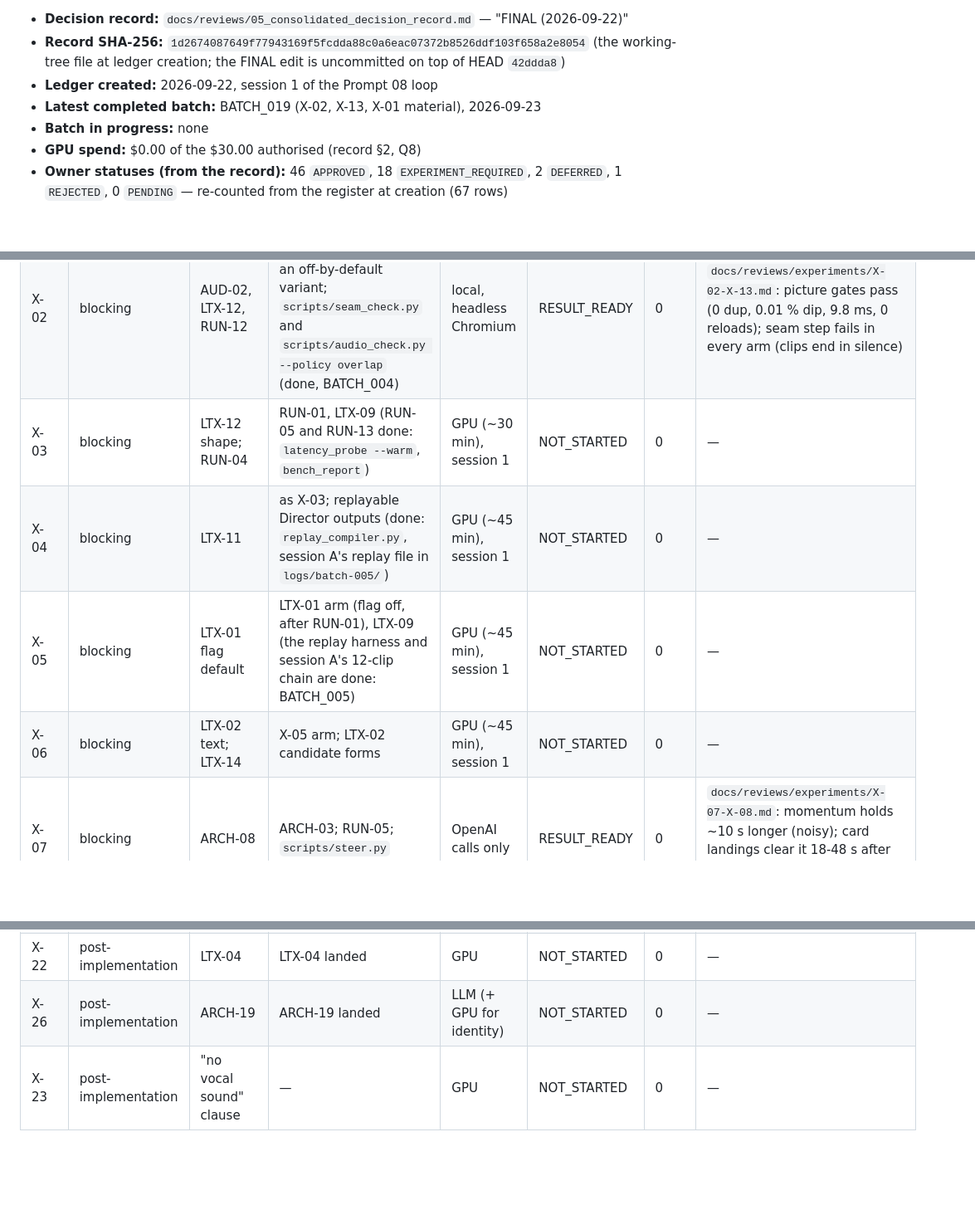
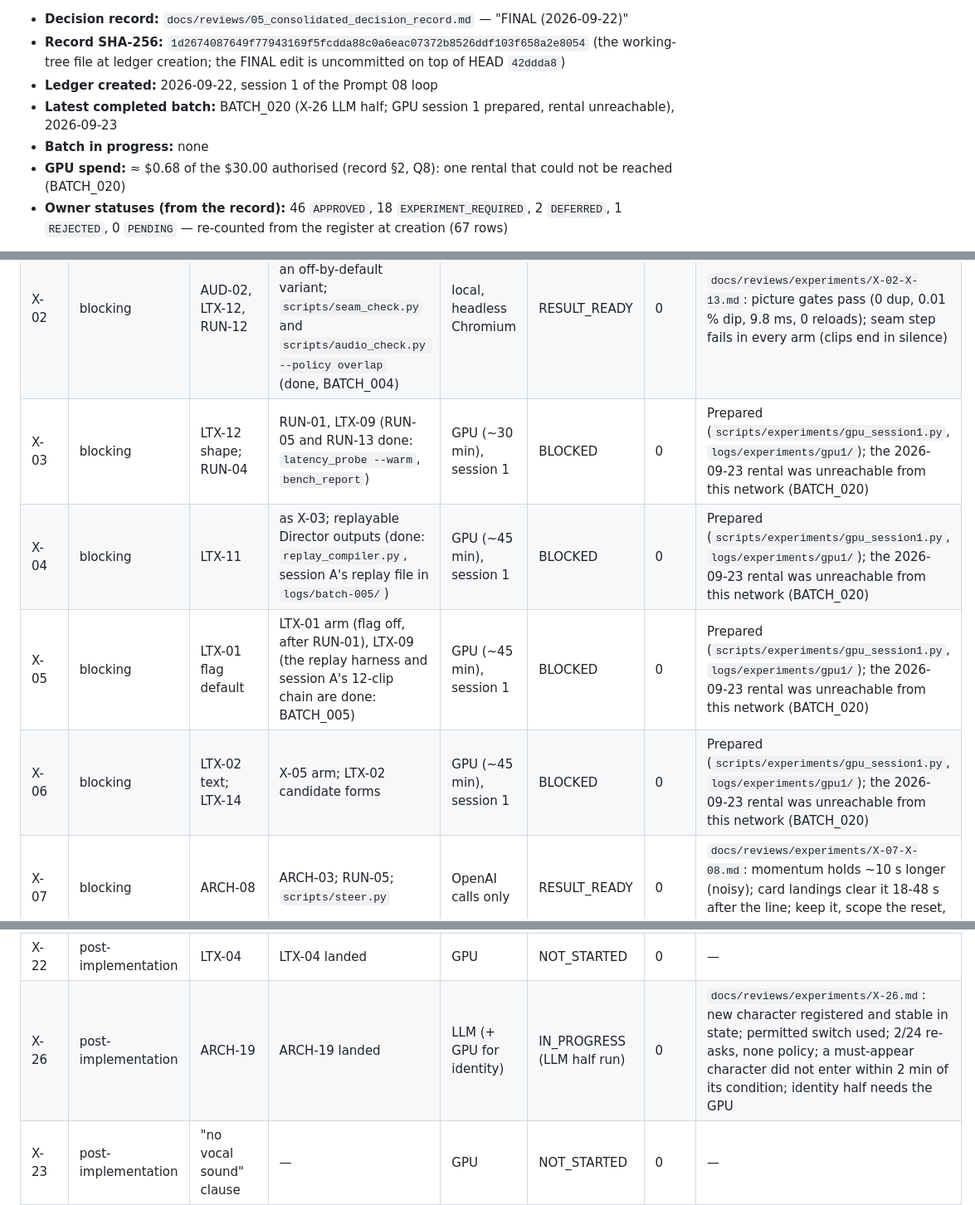
Before and after one commit to artificial-realities/freedom-from-finality, a Markdown page: docs/reviews/08_IMPLEMENTATION_PROGRESS.md, 3 parts joined by grey strips. Shown at 83% size. Rendered like a GitHub page; blank space fills up the shorter version.

Commit message:
Record GPU session 1: prepared, rented, unreachable from this network
The rented H100 (instance 52268035) reached running, but its ssh ports
could not be reached from this machine's network (outbound high ports
are blocked), so it was destroyed before setup after about 13 minutes
(about $0.68 of the $30 cap). X-03 to X-06 are prepared and blocked on
a network that can reach Vast; X-26's LLM half is recorded.

Co-Authored-By: Claude Opus 5.5 <noreply@anthropic.com>

```diff
--- a/docs/reviews/08_IMPLEMENTATION_PROGRESS.md
+++ b/docs/reviews/08_IMPLEMENTATION_PROGRESS.md
@@ -5,9 +5,9 @@ The execution state of every decision in the final decision record. The record i
 - **Decision record:** `docs/reviews/05_consolidated_decision_record.md` — "FINAL (2026-09-22)"
 - **Record SHA-256:** `1d2674087649f77943169f5fcdda88c0a6eac07372b8526ddf103f658a2e8054` (the working-tree file at ledger creation; the FINAL edit is uncommitted on top of HEAD `42ddda8`)
 - **Ledger created:** 2026-09-22, session 1 of the Prompt 08 loop
-- **Latest completed batch:** BATCH_019 (X-02, X-13, X-01 material), 2026-09-23
+- **Latest completed batch:** BATCH_020 (X-26 LLM half; GPU session 1 prepared, rental unreachable), 2026-09-23
 - **Batch in progress:** none
-- **GPU spend:** $0.00 of the $30.00 authorised (record §2, Q8)
+- **GPU spend:** ≈ $0.68 of the $30.00 authorised (record §2, Q8): one rental that could not be reached (BATCH_020)
 - **Owner statuses (from the record):** 46 `APPROVED`, 18 `EXPERIMENT_REQUIRED`, 2 `DEFERRED`, 1 `REJECTED`, 0 `PENDING` — re-counted from the register at creation (67 rows)
 
 **Execution states.** `NOT_STARTED` · `IN_PROGRESS` · `COMPLETED` (implemented and its required validation passed) · `BLOCKED` (cannot proceed or cannot be validated; the note says why) · `RESULT_READY` (experiment finished, owner review pending; never `COMPLETED` before owner approval) · `NOT_APPLICABLE` (rejected, deferred, or approved keep-as-is with scope "none").
@@ -94,10 +94,10 @@ States as for decisions. Only experiments named in the record are listed; X-20,
 |---|---|---|---|---|---|---|---|
 | X-01 | blocking | AUD-05 | Session A clips (local); blind pairs prepared | ≥ 3 human listeners (owner) | BLOCKED | 0 | Material ready (`logs/experiments/x01/listen/`, `docs/reviews/experiments/X-01.md`); needs listeners |
 | X-02 | blocking | AUD-02, LTX-12, RUN-12 | RUN-01; AUD-02/AUD-03/LTX-12 candidate as an off-by-default variant; `scripts/seam_check.py` and `scripts/audio_check.py --policy overlap` (done, BATCH_004) | local, headless Chromium | RESULT_READY | 0 | `docs/reviews/experiments/X-02-X-13.md`: picture gates pass (0 dup, 0.01 % dip, 9.8 ms, 0 reloads); seam step fails in every arm (clips end in silence) |
-| X-03 | blocking | LTX-12 shape; RUN-04 | RUN-01, LTX-09 (RUN-05 and RUN-13 done: `latency_probe --warm`, `bench_report`) | GPU (~30 min), session 1 | NOT_STARTED | 0 | — |
-| X-04 | blocking | LTX-11 | as X-03; replayable Director outputs (done: `replay_compiler.py`, session A's replay file in `logs/batch-005/`) | GPU (~45 min), session 1 | NOT_STARTED | 0 | — |
-| X-05 | blocking | LTX-01 flag default | LTX-01 arm (flag off, after RUN-01), LTX-09 (the replay harness and session A's 12-clip chain are done: BATCH_005) | GPU (~45 min), session 1 | NOT_STARTED | 0 | — |
-| X-06 | blocking | LTX-02 text; LTX-14 | X-05 arm; LTX-02 candidate forms | GPU (~45 min), session 1 | NOT_STARTED | 0 | — |
+| X-03 | blocking | LTX-12 shape; RUN-04 | RUN-01, LTX-09 (RUN-05 and RUN-13 done: `latency_probe --warm`, `bench_report`) | GPU (~30 min), session 1 | BLOCKED | 0 | Prepared (`scripts/experiments/gpu_session1.py`, `logs/experiments/gpu1/`); the 2026-09-23 rental was unreachable from this network (BATCH_020) |
+| X-04 | blocking | LTX-11 | as X-03; replayable Director outputs (done: `replay_compiler.py`, session A's replay file in `logs/batch-005/`) | GPU (~45 min), session 1 | BLOCKED | 0 | Prepared (`scripts/experiments/gpu_session1.py`, `logs/experiments/gpu1/`); the 2026-09-23 rental was unreachable from this network (BATCH_020) |
+| X-05 | blocking | LTX-01 flag default | LTX-01 arm (flag off, after RUN-01), LTX-09 (the replay harness and session A's 12-clip chain are done: BATCH_005) | GPU (~45 min), session 1 | BLOCKED | 0 | Prepared (`scripts/experiments/gpu_session1.py`, `logs/experiments/gpu1/`); the 2026-09-23 rental was unreachable from this network (BATCH_020) |
+| X-06 | blocking | LTX-02 text; LTX-14 | X-05 arm; LTX-02 candidate forms | GPU (~45 min), session 1 | BLOCKED | 0 | Prepared (`scripts/experiments/gpu_session1.py`, `logs/experiments/gpu1/`); the 2026-09-23 rental was unreachable from this network (BATCH_020) |
 | X-07 | blocking | ARCH-08 | ARCH-03; RUN-05; `scripts/steer.py` | OpenAI calls only | RESULT_READY | 0 | `docs/reviews/experiments/X-07-X-08.md`: momentum holds ~10 s longer (noisy); card landings clear it 18-48 s after the line; keep it, scope the reset, 90-s expiry |
 | X-08 | blocking | ARCH-09 | ARCH-02, ARCH-03; RUN-05 | OpenAI calls only | RESULT_READY | 0 | same report: memory-only stalls the silent film; E5 holds directions, needs the expiry |
 | X-09 | blocking | RUN-06 | RUN-05 (done), RUN-13 JIT simulation (done: `tests/jit_sim.py`), ARCH-06 | local | RESULT_READY | 0 | `docs/reviews/experiments/X-09.md`: no arm meets the criteria; reject RUN-06 as specified |
@@ -111,7 +111,7 @@ States as for decisions. Only experiments named in the record are listed; X-20,
 | X-29 | blocking | AUD-07; validates LTX-05 voice use | LTX-05; a synthetic two-voice test story | GPU (30-45 min) + listeners | NOT_STARTED | 0 | — |
 | X-31 | blocking | LTX-15 | RUN-05, LTX-09 | GPU (45-60 min) | NOT_STARTED | 0 | — |
 | X-22 | post-implementation | LTX-04 | LTX-04 landed | GPU | NOT_STARTED | 0 | — |
-| X-26 | post-implementation | ARCH-19 | ARCH-19 landed | LLM (+ GPU for identity) | NOT_STARTED | 0 | — |
+| X-26 | post-implementation | ARCH-19 | ARCH-19 landed | LLM (+ GPU for identity) | IN_PROGRESS (LLM half run) | 0 | `docs/reviews/experiments/X-26.md`: new character registered and stable in state; permitted switch used; 2/24 re-asks, none policy; a must-appear character did not enter within 2 min of its condition; identity half needs the GPU |
 | X-23 | post-implementation | "no vocal sound" clause | — | GPU | NOT_STARTED | 0 | — |
 | Live run | post-implementation | RUN-04 gates | phases 0-5 | GPU, session 2 | NOT_STARTED | 0 | — |
 | X-16, X-17, X-19, X-21, X-24, X-27, X-30 | optional / later | X-19 → ARCH-12; X-21 only if X-06 fails; X-27 only if X-18 selects a menu | — | varies | NOT_STARTED | 0 | — |
```
Also changed, not shown: other parts of docs/reviews/08_IMPLEMENTATION_PROGRESS.md (+5 -3 lines), 1 other file.
